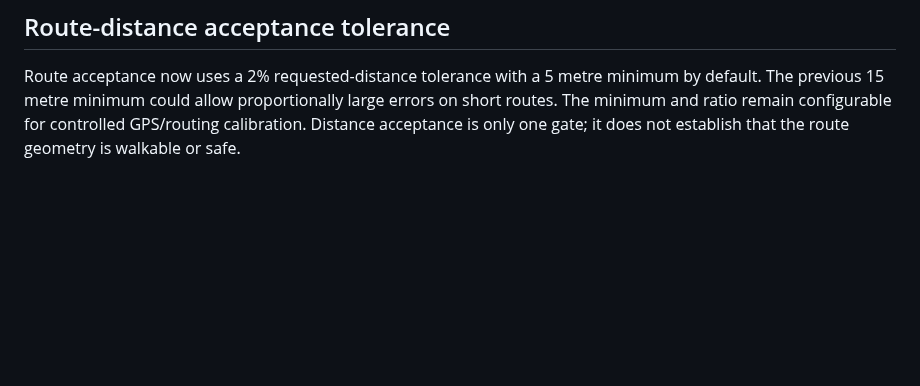
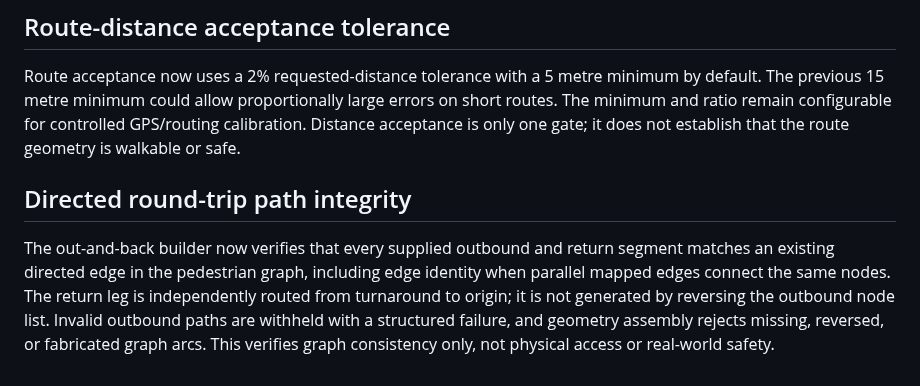
Before and after one commit to updog27/step-x-step, a Markdown page: docs/pedestrian-network-prototype.md, the part around the change. Rendered like a GitHub page; blank space fills up the shorter version.

Commit message:
Document directed round-trip graph integrity checks

```diff
--- a/docs/pedestrian-network-prototype.md
+++ b/docs/pedestrian-network-prototype.md
@@ -391,3 +391,8 @@ Nearby terminal-node gap candidates now retain the incident OSM way IDs, highway
 ## Route-distance acceptance tolerance
 
 Route acceptance now uses a 2% requested-distance tolerance with a 5 metre minimum by default. The previous 15 metre minimum could allow proportionally large errors on short routes. The minimum and ratio remain configurable for controlled GPS/routing calibration. Distance acceptance is only one gate; it does not establish that the route geometry is walkable or safe.
+
+
+## Directed round-trip path integrity
+
+The out-and-back builder now verifies that every supplied outbound and return segment matches an existing directed edge in the pedestrian graph, including edge identity when parallel mapped edges connect the same nodes. The return leg is independently routed from turnaround to origin; it is not generated by reversing the outbound node list. Invalid outbound paths are withheld with a structured failure, and geometry assembly rejects missing, reversed, or fabricated graph arcs. This verifies graph consistency only, not physical access or real-world safety.
```
